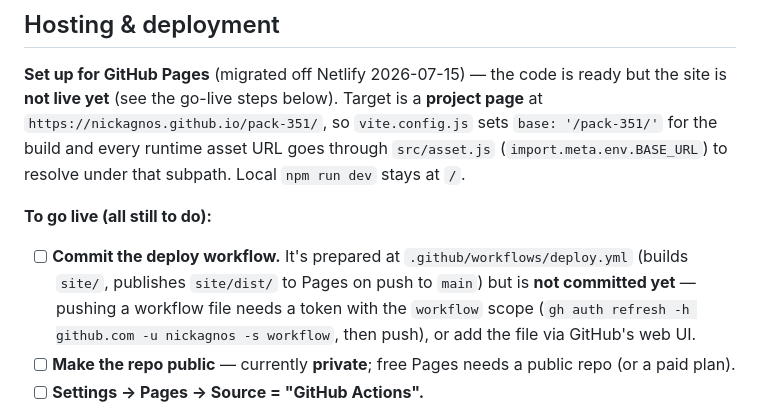
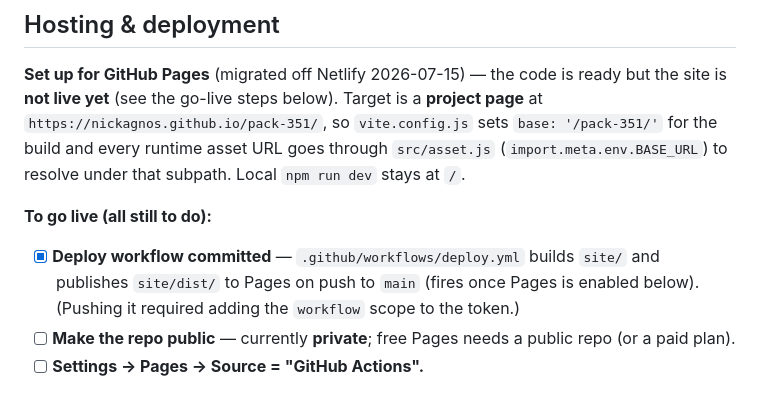
Before and after one commit to nickagnos/pack-351, a Markdown page: CLAUDE.md, the part around the change. GitHub-like rendering.

```diff
--- a/CLAUDE.md
+++ b/CLAUDE.md
@@ -57,7 +57,7 @@ If a real form is ever wanted again, add a third-party handler (Formspree, Getfo
 
 **To go live (all still to do):**
 
-- [ ] **Commit the deploy workflow.** It's prepared at `.github/workflows/deploy.yml` (builds `site/`, publishes `site/dist/` to Pages on push to `main`) but is **not committed yet** — pushing a workflow file needs a token with the `workflow` scope (`gh auth refresh -h github.com -u nickagnos -s workflow`, then push), or add the file via GitHub's web UI.
+- [x] **Deploy workflow committed** — `.github/workflows/deploy.yml` builds `site/` and publishes `site/dist/` to Pages on push to `main` (fires once Pages is enabled below). (Pushing it required adding the `workflow` scope to the token.)
 - [ ] **Make the repo public** — currently **private**; free Pages needs a public repo (or a paid plan).
 - [ ] **Settings → Pages → Source = "GitHub Actions".**
 
```
Also changed, not shown: AGENTS.md (+1 -1 lines), TODO.md (+1 -1 lines).
